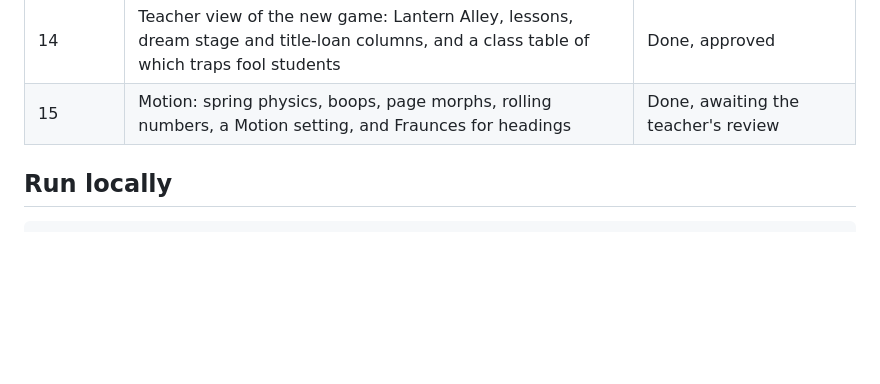
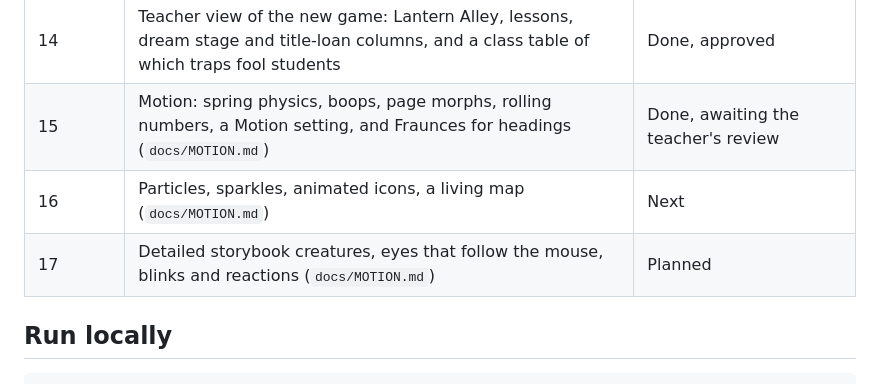
Before and after one commit to grannyconger/credit-creatures, a Markdown page: CLAUDE.md, the part around the change. Drawn GitHub-style; blank space fills up the shorter version.

```diff
--- a/CLAUDE.md
+++ b/CLAUDE.md
@@ -44,7 +44,9 @@ A classroom game (formerly Credit Life) where students are the Guardian of Coin
 | 12 | Lantern Alley: a Chapter 5 place to read the fine print on 10 offers, trap or fair deal, with the real cost worked out | Done, approved |
 | 13 | The late game: Chapters 6 to 8 (moving out, setbacks, building your future) with 20 new cards, and the deck reshuffles from Chapter 9 | Done, approved |
 | 14 | Teacher view of the new game: Lantern Alley, lessons, dream stage and title-loan columns, and a class table of which traps fool students | Done, approved |
-| 15 | Motion: spring physics, boops, page morphs, rolling numbers, a Motion setting, and Fraunces for headings | Done, awaiting the teacher's review |
+| 15 | Motion: spring physics, boops, page morphs, rolling numbers, a Motion setting, and Fraunces for headings (`docs/MOTION.md`) | Done, awaiting the teacher's review |
+| 16 | Particles, sparkles, animated icons, a living map (`docs/MOTION.md`) | Next |
+| 17 | Detailed storybook creatures, eyes that follow the mouse, blinks and reactions (`docs/MOTION.md`) | Planned |
 
 ## Run locally
 
```
Also changed, not shown: docs/MOTION.md (added, +93 -0 lines), docs/PROGRESS.md (+5 -1 lines).
